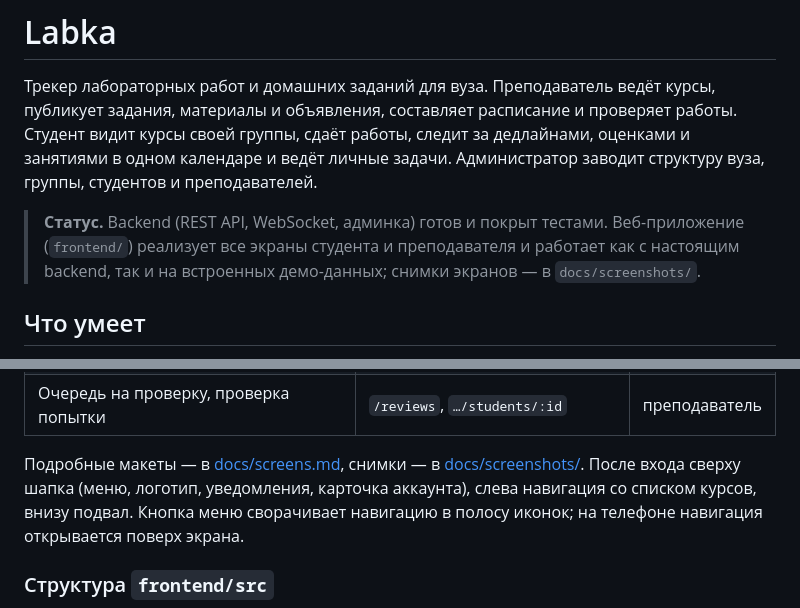
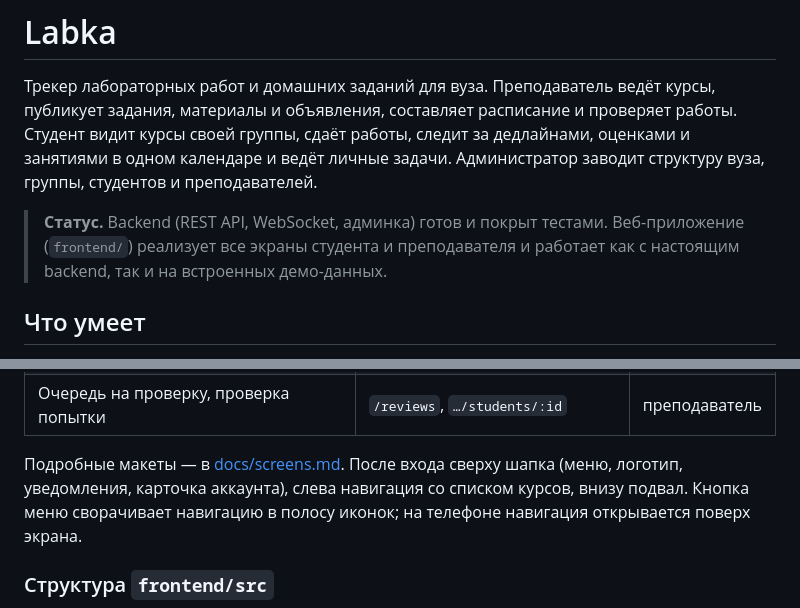
Before and after one commit to yurtsev/labka, a Markdown page: README.md, 2 parts joined by grey strips. GitHub-like rendering.

Commit message:
docs: убрал ссылки на удалённые снимки экранов

```diff
--- a/README.md
+++ b/README.md
@@ -7,7 +7,7 @@
 
 > **Статус.** Backend (REST API, WebSocket, админка) готов и покрыт тестами. Веб-приложение
 > (`frontend/`) реализует все экраны студента и преподавателя и работает как с настоящим backend,
-> так и на встроенных демо-данных; снимки экранов — в `docs/screenshots/`.
+> так и на встроенных демо-данных.
 
 ## Что умеет
 
@@ -190,9 +190,8 @@ make test-all       # unit + integration (нужен Docker: PostgreSQL и MinIO
 | Создание и правка задания | `/courses/:id/assignments/new`, `…/edit` | преподаватель |
 | Очередь на проверку, проверка попытки | `/reviews`, `…/students/:id` | преподаватель |
 
-Подробные макеты — в [docs/screens.md](docs/screens.md), снимки — в
-[docs/screenshots/](docs/screenshots/). После входа сверху шапка (меню, логотип, уведомления,
-карточка аккаунта), слева навигация со списком курсов, внизу подвал. Кнопка меню сворачивает
+Подробные макеты — в [docs/screens.md](docs/screens.md). После входа сверху шапка (меню, логотип,
+уведомления, карточка аккаунта), слева навигация со списком курсов, внизу подвал. Кнопка меню сворачивает
 навигацию в полосу иконок; на телефоне навигация открывается поверх экрана.
 
 ### Структура `frontend/src`
```
Also changed, not shown: docs/plan.md (+1 -1 lines), docs/spec.md (+1 -1 lines).
